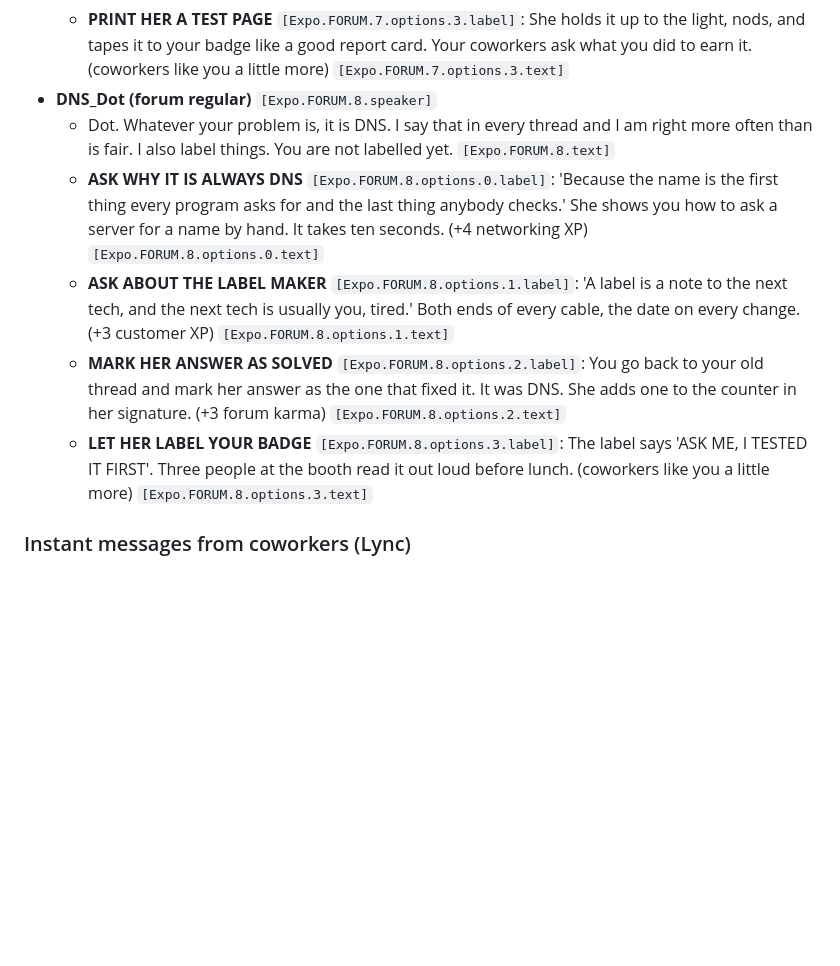
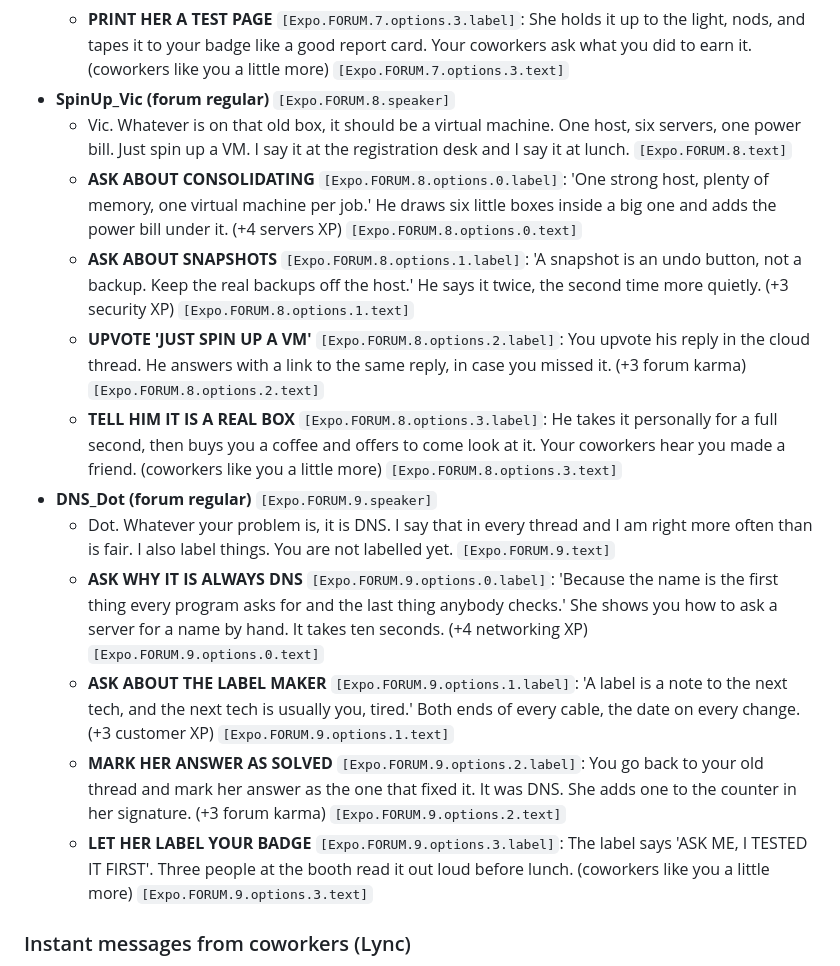
Before and after one commit to shiftnerd/mspsim, a Markdown page: godot/story/STORY.md, the part around the change. Drawn GitHub-style; blank space fills up the shorter version.

```diff
--- a/godot/story/STORY.md
+++ b/godot/story/STORY.md
@@ -1508,12 +1508,18 @@ or the owner (owner campaign, 20 weeks).
   - **ASK HOW TO CLEAR A JAM** `[Expo.FORUM.7.options.1.label]`: 'Open it slowly, pull the paper the way it travels, and tell the user it was the paper.' It is never kind to say it was them. Say it kindly anyway. (+3 customer XP) `[Expo.FORUM.7.options.1.text]`
   - **UPVOTE HER SPOOLER ANSWER** `[Expo.FORUM.7.options.2.label]`: You upvote her answer in the spooler thread. She replies with the model number of every printer she has ever loved. (+3 forum karma) `[Expo.FORUM.7.options.2.text]`
   - **PRINT HER A TEST PAGE** `[Expo.FORUM.7.options.3.label]`: She holds it up to the light, nods, and tapes it to your badge like a good report card. Your coworkers ask what you did to earn it. (coworkers like you a little more) `[Expo.FORUM.7.options.3.text]`
-- **DNS_Dot (forum regular)** `[Expo.FORUM.8.speaker]`
-  - Dot. Whatever your problem is, it is DNS. I say that in every thread and I am right more often than is fair. I also label things. You are not labelled yet. `[Expo.FORUM.8.text]`
-  - **ASK WHY IT IS ALWAYS DNS** `[Expo.FORUM.8.options.0.label]`: 'Because the name is the first thing every program asks for and the last thing anybody checks.' She shows you how to ask a server for a name by hand. It takes ten seconds. (+4 networking XP) `[Expo.FORUM.8.options.0.text]`
-  - **ASK ABOUT THE LABEL MAKER** `[Expo.FORUM.8.options.1.label]`: 'A label is a note to the next tech, and the next tech is usually you, tired.' Both ends of every cable, the date on every change. (+3 customer XP) `[Expo.FORUM.8.options.1.text]`
-  - **MARK HER ANSWER AS SOLVED** `[Expo.FORUM.8.options.2.label]`: You go back to your old thread and mark her answer as the one that fixed it. It was DNS. She adds one to the counter in her signature. (+3 forum karma) `[Expo.FORUM.8.options.2.text]`
-  - **LET HER LABEL YOUR BADGE** `[Expo.FORUM.8.options.3.label]`: The label says 'ASK ME, I TESTED IT FIRST'. Three people at the booth read it out loud before lunch. (coworkers like you a little more) `[Expo.FORUM.8.options.3.text]`
+- **SpinUp_Vic (forum regular)** `[Expo.FORUM.8.speaker]`
+  - Vic. Whatever is on that old box, it should be a virtual machine. One host, six servers, one power bill. Just spin up a VM. I say it at the registration desk and I say it at lunch. `[Expo.FORUM.8.text]`
+  - **ASK ABOUT CONSOLIDATING** `[Expo.FORUM.8.options.0.label]`: 'One strong host, plenty of memory, one virtual machine per job.' He draws six little boxes inside a big one and adds the power bill under it. (+4 servers XP) `[Expo.FORUM.8.options.0.text]`
+  - **ASK ABOUT SNAPSHOTS** `[Expo.FORUM.8.options.1.label]`: 'A snapshot is an undo button, not a backup. Keep the real backups off the host.' He says it twice, the second time more quietly. (+3 security XP) `[Expo.FORUM.8.options.1.text]`
+  - **UPVOTE 'JUST SPIN UP A VM'** `[Expo.FORUM.8.options.2.label]`: You upvote his reply in the cloud thread. He answers with a link to the same reply, in case you missed it. (+3 forum karma) `[Expo.FORUM.8.options.2.text]`
+  - **TELL HIM IT IS A REAL BOX** `[Expo.FORUM.8.options.3.label]`: He takes it personally for a full second, then buys you a coffee and offers to come look at it. Your coworkers hear you made a friend. (coworkers like you a little more) `[Expo.FORUM.8.options.3.text]`
+- **DNS_Dot (forum regular)** `[Expo.FORUM.9.speaker]`
+  - Dot. Whatever your problem is, it is DNS. I say that in every thread and I am right more often than is fair. I also label things. You are not labelled yet. `[Expo.FORUM.9.text]`
+  - **ASK WHY IT IS ALWAYS DNS** `[Expo.FORUM.9.options.0.label]`: 'Because the name is the first thing every program asks for and the last thing anybody checks.' She shows you how to ask a server for a name by hand. It takes ten seconds. (+4 networking XP) `[Expo.FORUM.9.options.0.text]`
+  - **ASK ABOUT THE LABEL MAKER** `[Expo.FORUM.9.options.1.label]`: 'A label is a note to the next tech, and the next tech is usually you, tired.' Both ends of every cable, the date on every change. (+3 customer XP) `[Expo.FORUM.9.options.1.text]`
+  - **MARK HER ANSWER AS SOLVED** `[Expo.FORUM.9.options.2.label]`: You go back to your old thread and mark her answer as the one that fixed it. It was DNS. She adds one to the counter in her signature. (+3 forum karma) `[Expo.FORUM.9.options.2.text]`
+  - **LET HER LABEL YOUR BADGE** `[Expo.FORUM.9.options.3.label]`: The label says 'ASK ME, I TESTED IT FIRST'. Three people at the booth read it out loud before lunch. (coworkers like you a little more) `[Expo.FORUM.9.options.3.text]`
 
 ### Instant messages from coworkers (Lync)
 
```
Also changed, not shown: docs/dev/notes-content-forum.md (added, +24 -0 lines), godot/assets/characters/expo_vic_left.png (added), godot/assets/characters/expo_vic_right.png (added), 15 other files.
